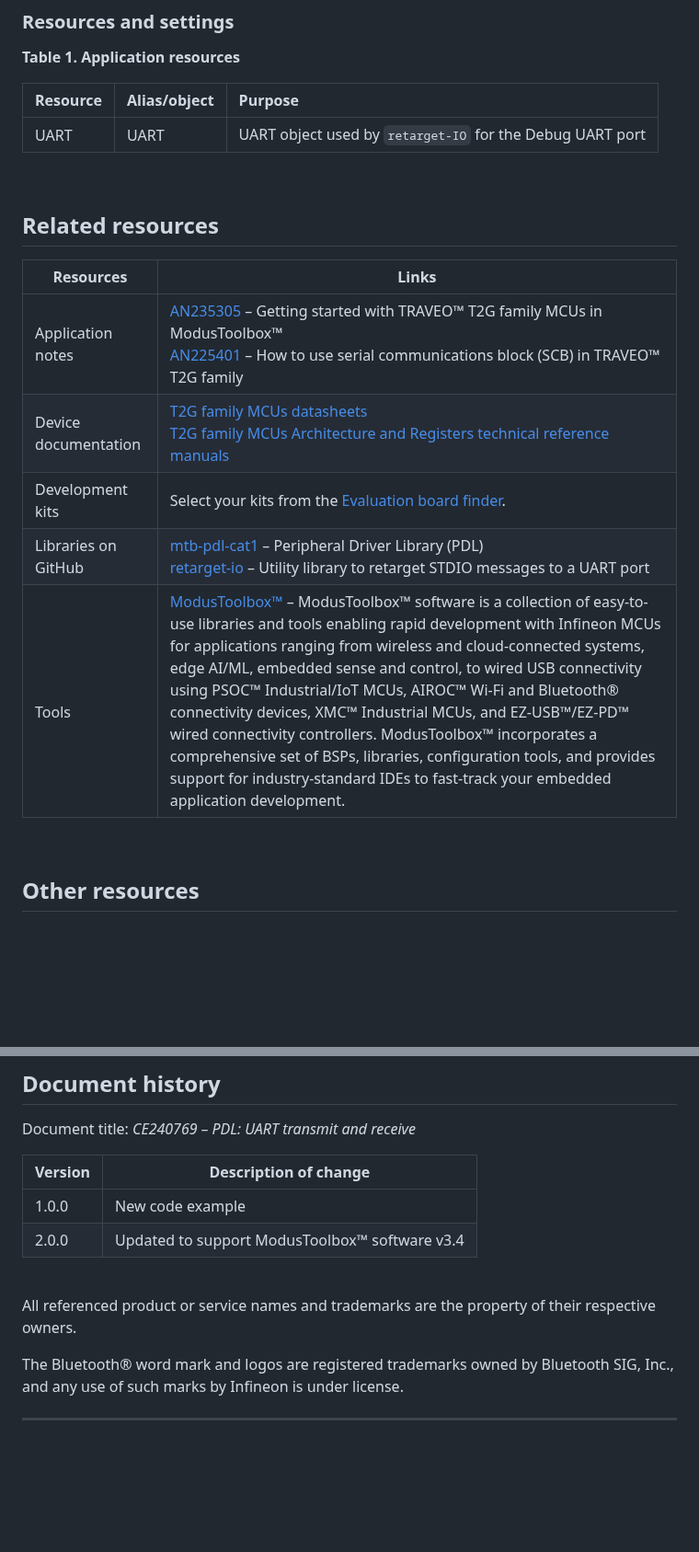
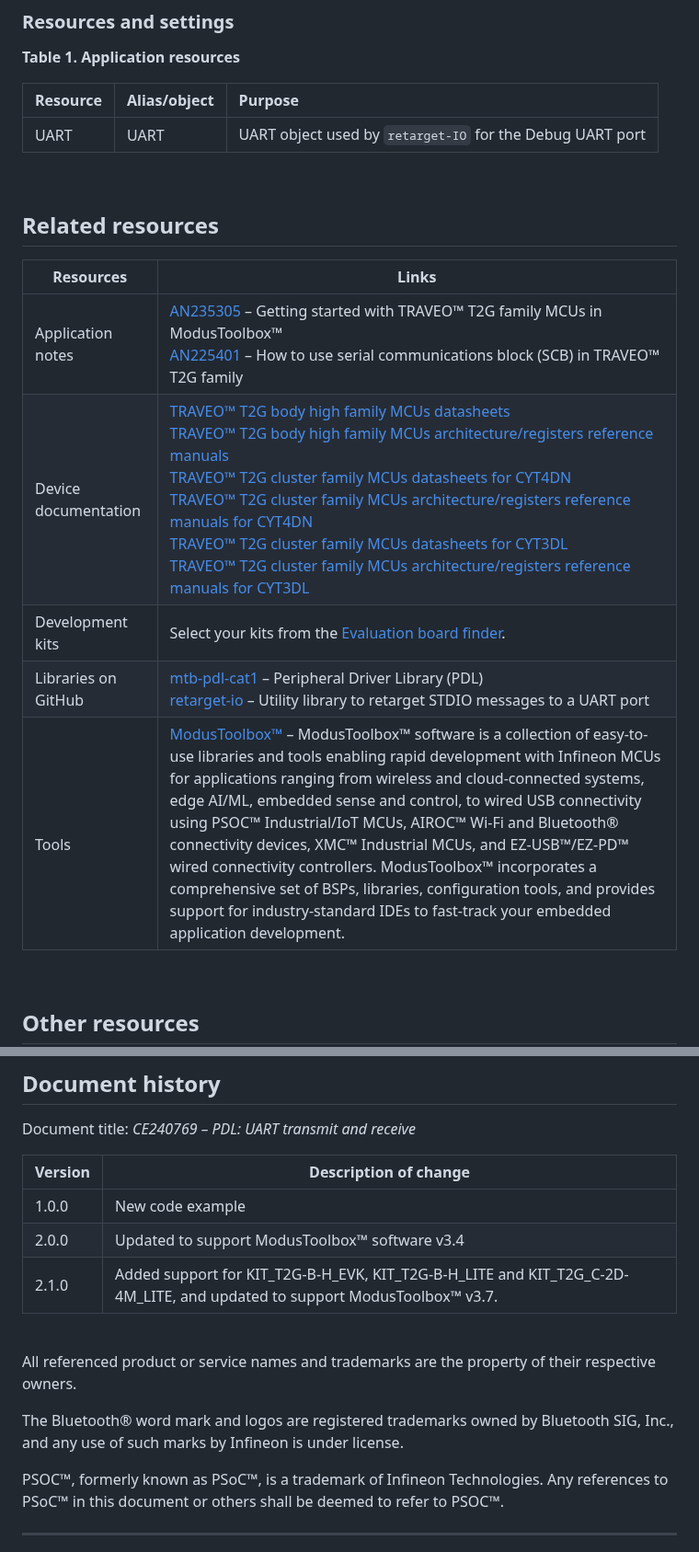
Before and after one commit to Infineon/mtb-example-ce240769-uart-transmit-receive, a Markdown page: README.md, 2 parts joined by grey strips. Shown at 92% size. Drawn GitHub-style; blank space fills up the shorter version.

```diff
--- a/README.md
+++ b/README.md
@@ -231,19 +230,19 @@ A UART resource is configured to receive and send data to a terminal emulator. W
  Resource      |  Alias/object          |    Purpose
  :-------      | :------------          | :------------
  UART          | UART                   | UART object used by `retarget-IO` for the Debug UART port
-<br />
+<br>
 
 
 ## Related resources
 
 Resources  | Links
 -----------|----------------------------------
-Application notes  | [AN235305](https://www.infineon.com/dgdl/?fileId=8ac78c8c8b6555fe018c1fddd8a72801) – Getting started with TRAVEO&trade; T2G family MCUs in ModusToolbox&trade;　<br /> [AN225401](https://www.infineon.com/dgdl/?fileId=8ac78c8c7cdc391c017d0d3e657867d2) – How to use serial communications block (SCB) in TRAVEO&trade; T2G family
-Device documentation | [T2G family MCUs datasheets](https://www.infineon.com/cms/en/product/microcontroller/32-bit-traveo-t2g-arm-cortex-microcontroller/32-bit-traveo-t2g-arm-cortex-for-cluster/traveo-t2g-cyt4dn/#!documents) <br /> [T2G family MCUs Architecture and Registers technical reference manuals](https://www.infineon.com/cms/en/product/microcontroller/32-bit-traveo-t2g-arm-cortex-microcontroller/32-bit-traveo-t2g-arm-cortex-for-cluster/traveo-t2g-cyt4dn/#!documents) <br />
+Application notes  | [AN235305](https://www.infineon.com/assets/row/public/documents/10/42/infineon-an235305-getting-started-with-traveo-t2g-family-mcus-in-modustoolbox-applicationnotes-en.pdf) – Getting started with TRAVEO™ T2G family MCUs in ModusToolbox&trade;　<br> [AN225401](https://www.infineon.com/row/public/documents/10/42/infineon-an225401---how-to-use-serial-communication-block-scb-in-traveo-t2g-family-applicationnotes-en.pdf) – How to use serial communications block (SCB) in TRAVEO™ T2G family
+Device documentation | [TRAVEO&trade; T2G body high family MCUs datasheets](https://www.infineon.com/products/microcontroller/32-bit-traveo-t2g-arm-cortex/for-body/t2g-cyt4bf/#documents) <br> [TRAVEO&trade; T2G body high family MCUs architecture/registers reference manuals](https://www.infineon.com/products/microcontroller/32-bit-traveo-t2g-arm-cortex/for-body/t2g-cyt4bf/#documents) <br> [TRAVEO&trade; T2G cluster family MCUs datasheets for CYT4DN](https://www.infineon.com/products/microcontroller/32-bit-traveo-t2g-arm-cortex/for-cluster/#documents) <br> [TRAVEO&trade; T2G cluster family MCUs architecture/registers reference manuals for CYT4DN](https://www.infineon.com/products/microcontroller/32-bit-traveo-t2g-arm-cortex/for-cluster/#documents) <br> [TRAVEO&trade; T2G cluster family MCUs datasheets for CYT3DL](https://www.infineon.com/products/microcontroller/32-bit-traveo-t2g-arm-cortex/for-cluster/#documents) <br> [TRAVEO&trade; T2G cluster family MCUs architecture/registers reference manuals for CYT3DL](https://www.infineon.com/products/microcontroller/32-bit-traveo-t2g-arm-cortex/for-cluster/#documents) <br>
 Development kits | Select your kits from the [Evaluation board finder](https://www.infineon.com/cms/en/design-support/finder-selection-tools/product-finder/evaluation-board).
-Libraries on GitHub  | [mtb-pdl-cat1](https://github.com/Infineon/mtb-pdl-cat1) – Peripheral Driver Library (PDL) 　<br /> [retarget-io](https://github.com/Infineon/retarget-io/tree/master) – Utility library to retarget STDIO messages to a UART port
- <br /> Tools  | [ModusToolbox&trade;](https://www.infineon.com/modustoolbox) – ModusToolbox&trade; software is a collection of easy-to-use libraries and tools enabling rapid development with Infineon MCUs for applications ranging from wireless and cloud-connected systems, edge AI/ML, embedded sense and control, to wired USB connectivity using PSOC&trade; Industrial/IoT MCUs, AIROC&trade; Wi-Fi and Bluetooth&reg; connectivity devices, XMC&trade; Industrial MCUs, and EZ-USB&trade;/EZ-PD&trade; wired connectivity controllers. ModusToolbox&trade; incorporates a comprehensive set of BSPs, libraries, configuration tools, and provides support for industry-standard IDEs to fast-track your embedded application development.
-<br />
+Libraries on GitHub  | [mtb-pdl-cat1](https://github.com/Infineon/mtb-pdl-cat1) – Peripheral Driver Library (PDL) 　<br> [retarget-io](https://github.com/Infineon/retarget-io/tree/master) – Utility library to retarget STDIO messages to a UART port
+ <br> Tools  | [ModusToolbox&trade;](https://www.infineon.com/modustoolbox) – ModusToolbox&trade; software is a collection of easy-to-use libraries and tools enabling rapid development with Infineon MCUs for applications ranging from wireless and cloud-connected systems, edge AI/ML, embedded sense and control, to wired USB connectivity using PSOC&trade; Industrial/IoT MCUs, AIROC&trade; Wi-Fi and Bluetooth&reg; connectivity devices, XMC&trade; Industrial MCUs, and EZ-USB&trade;/EZ-PD&trade; wired connectivity controllers. ModusToolbox&trade; incorporates a comprehensive set of BSPs, libraries, configuration tools, and provides support for industry-standard IDEs to fast-track your embedded application development.
+<br>
 
 ## Other resources
 
@@ -262,14 +261,14 @@ Document title: *CE240769 – PDL: UART transmit and receive*
 | ------- | --------------------- |
 | 1.0.0   | New code example      |
 | 2.0.0   | Updated to support ModusToolbox&trade; software v3.4 |
-
-<br />
-
+| 2.1.0   | Added support for KIT_T2G-B-H_EVK, KIT_T2G-B-H_LITE and KIT_T2G_C-2D-4M_LITE, and updated to support ModusToolbox&trade; v3.7. |
+<br>
 
 All referenced product or service names and trademarks are the property of their respective owners.
 
-The Bluetooth&reg; word mark and logos are registered trademarks owned by Bluetooth SIG, Inc., and any use of such marks by Infineon is under license.
+The Bluetooth® word mark and logos are registered trademarks owned by Bluetooth SIG, Inc., and any use of such marks by Infineon is under license.
 
+PSOC™, formerly known as PSoC™, is a trademark of Infineon Technologies. Any references to PSoC™ in this document or others shall be deemed to refer to PSOC™.
 
 ---------------------------------------------------------
 
```
Also changed, not shown: other parts of README.md (+13 -15 lines), images/output.png, 7 other files.
